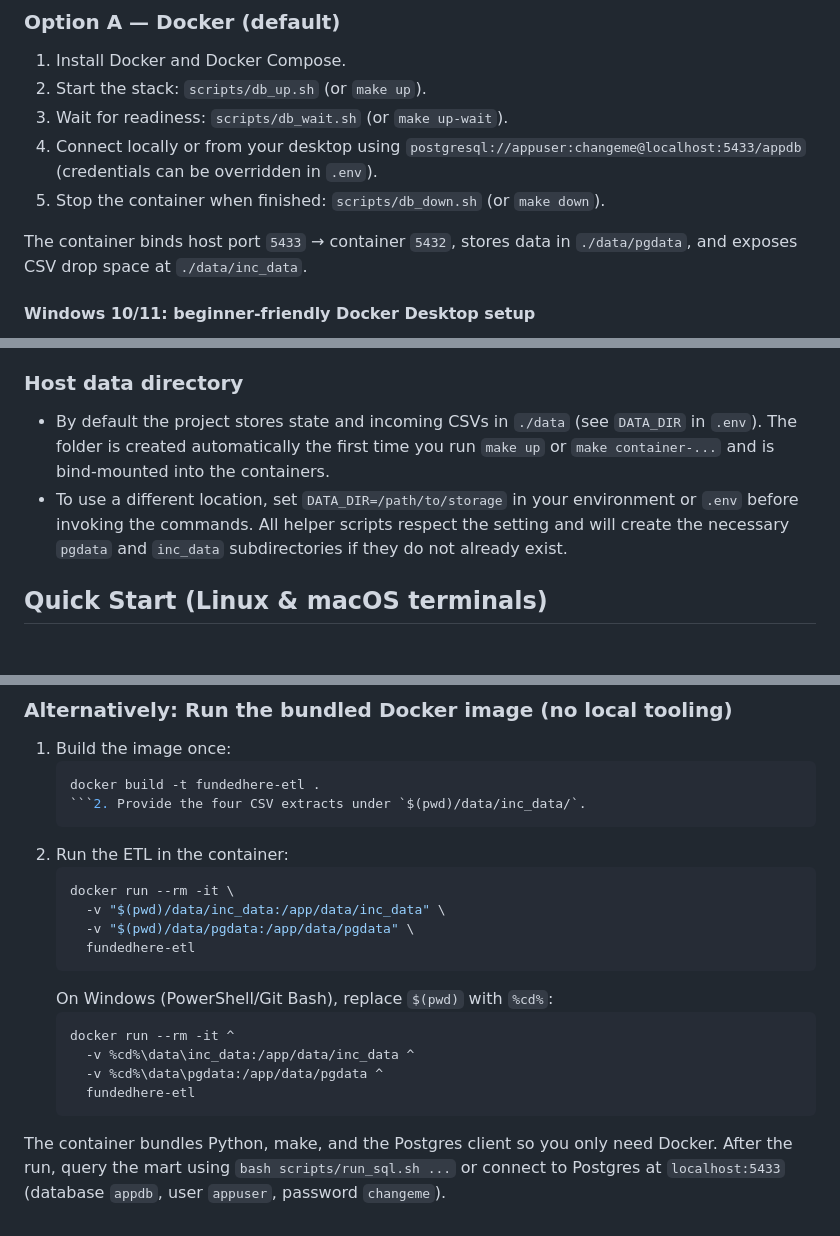
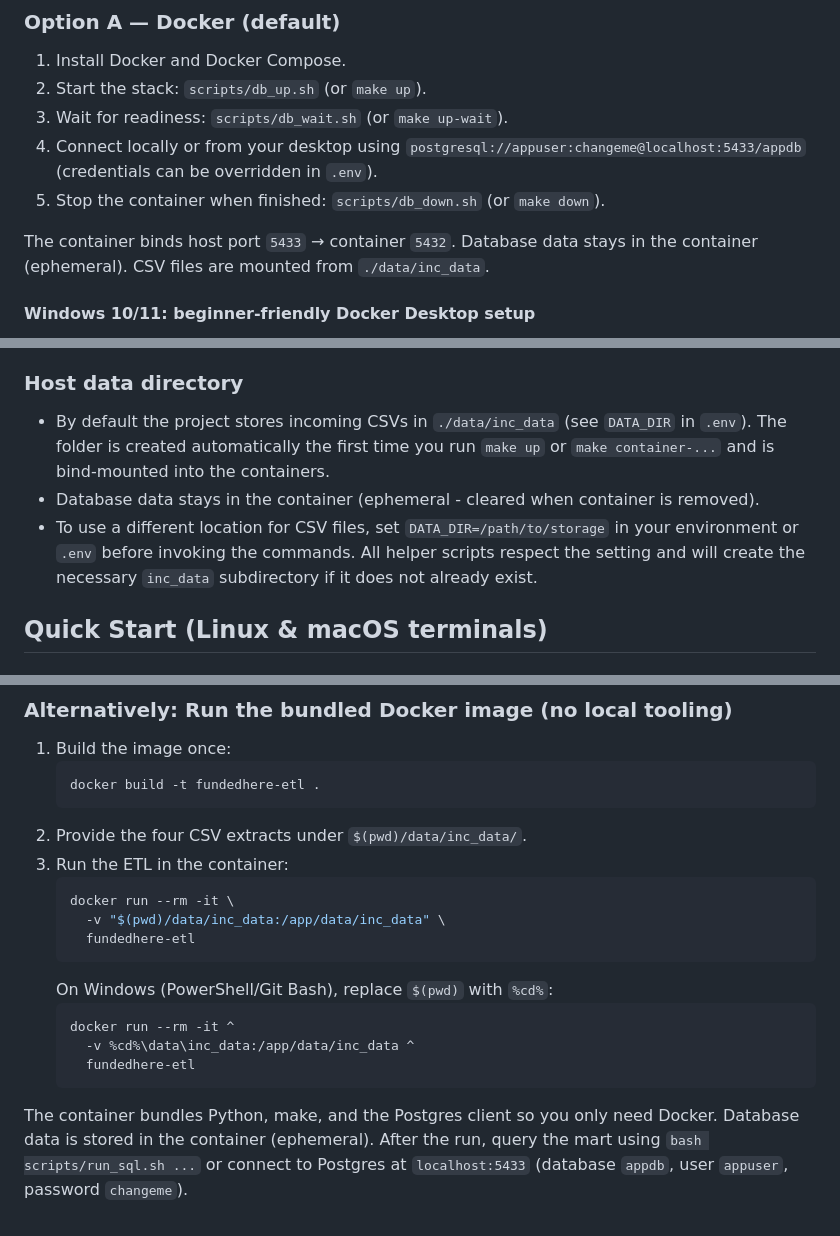
Before and after one commit to erik-usekase/fundedhere-etl, a Markdown page: README.md, 3 parts joined by grey strips. GitHub-like rendering.

Commit message:
Update README to reflect ephemeral database storage
- Remove all pgdata references (6 locations)
- Clarify database data is ephemeral (stored in container)
- Only CSV files in inc_data are mounted from host
- Update docker run examples to remove pgdata volume mount
- Fix fresh install instructions

````diff
--- a/README.md
+++ b/README.md
@@ -238,7 +238,7 @@ make etl-reload
 4. Connect locally or from your desktop using `postgresql://appuser:changeme@localhost:5433/appdb` (credentials can be overridden in `.env`).
 5. Stop the container when finished: `scripts/db_down.sh` (or `make down`).
 
-The container binds host port `5433` → container `5432`, stores data in `./data/pgdata`, and exposes CSV drop space at `./data/inc_data`.
+The container binds host port `5433` → container `5432`. Database data stays in the container (ephemeral). CSV files are mounted from `./data/inc_data`.
 
 #### Windows 10/11: beginner-friendly Docker Desktop setup
 1. **Prepare Windows for Docker**
@@ -615,8 +615,9 @@ For a daily operations hand-off, refer to `docs/AGENT_HANDOFF.md`.
 Make sure Docker is running and the container is up (`make up`) before launching the client.
 
 ### Host data directory
-- By default the project stores state and incoming CSVs in `./data` (see `DATA_DIR` in `.env`). The folder is created automatically the first time you run `make up` or `make container-...` and is bind-mounted into the containers.
-- To use a different location, set `DATA_DIR=/path/to/storage` in your environment or `.env` before invoking the commands. All helper scripts respect the setting and will create the necessary `pgdata` and `inc_data` subdirectories if they do not already exist.
+- By default the project stores incoming CSVs in `./data/inc_data` (see `DATA_DIR` in `.env`). The folder is created automatically the first time you run `make up` or `make container-...` and is bind-mounted into the containers.
+- Database data stays in the container (ephemeral - cleared when container is removed).
+- To use a different location for CSV files, set `DATA_DIR=/path/to/storage` in your environment or `.env` before invoking the commands. All helper scripts respect the setting and will create the necessary `inc_data` subdirectory if it does not already exist.
 
 ## Quick Start (Linux & macOS terminals)
 ### Prerequisites
@@ -653,19 +654,18 @@ You can also bind a different port via `.env` if necessary (update `PGPORT` befo
 1. Build the image once:
    ```bash
    docker build -t fundedhere-etl .
-   ```2. Provide the four CSV extracts under `$(pwd)/data/inc_data/`.
+   ```
+2. Provide the four CSV extracts under `$(pwd)/data/inc_data/`.
 3. Run the ETL in the container:
    ```bash
    docker run --rm -it \
      -v "$(pwd)/data/inc_data:/app/data/inc_data" \
-     -v "$(pwd)/data/pgdata:/app/data/pgdata" \
      fundedhere-etl
    ```
    On Windows (PowerShell/Git Bash), replace `$(pwd)` with `%cd%`:
    ```bash
    docker run --rm -it ^
      -v %cd%\data\inc_data:/app/data/inc_data ^
-     -v %cd%\data\pgdata:/app/data/pgdata ^
      fundedhere-etl
    ```
-The container bundles Python, make, and the Postgres client so you only need Docker. After the run, query the mart using `bash scripts/run_sql.sh ...` or connect to Postgres at `localhost:5433` (database `appdb`, user `appuser`, password `changeme`).
+The container bundles Python, make, and the Postgres client so you only need Docker. Database data is stored in the container (ephemeral). After the run, query the mart using `bash scripts/run_sql.sh ...` or connect to Postgres at `localhost:5433` (database `appdb`, user `appuser`, password `changeme`).
````
Also changed, not shown: other parts of README.md (+2 -2 lines).
